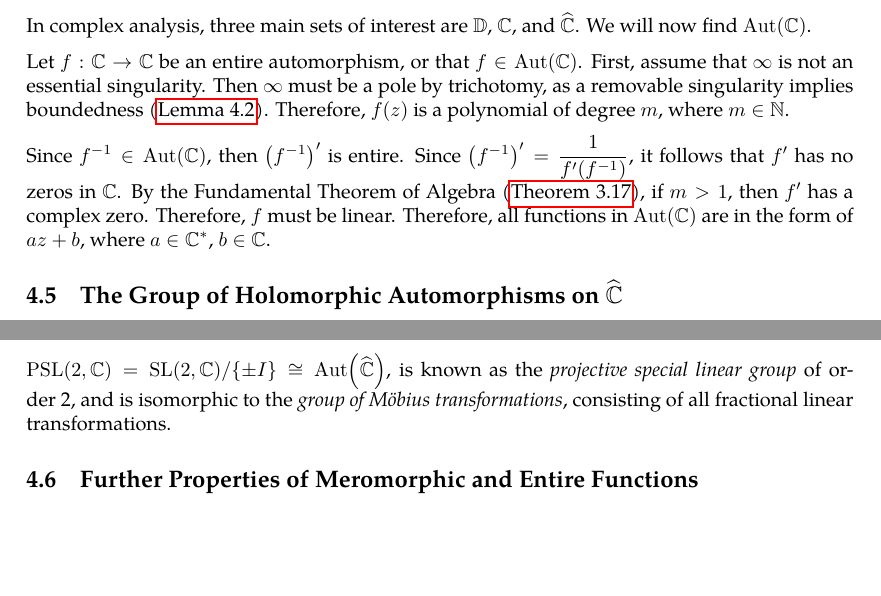
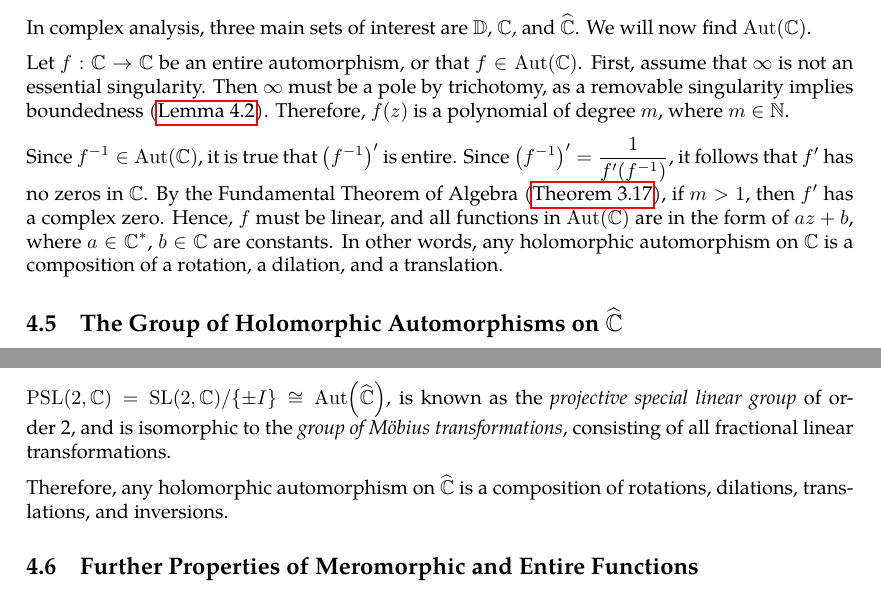
Before and after one commit to slipperking/complex-analysis-latex, a LaTeX document (main.tex): two parts of pages 81 and 82 of 84, joined at a grey line, cut so that both start at the same text, the shorter picture padded with empty space. Compiled offline with pdfLaTeX.

Commit message:
overleaf_to_git (Mon Jun 30 18:14:29 2025 -0700): update main.tex from r16347 to r16365

```diff
--- a/main.tex
+++ b/main.tex
@@ -2025,7 +2025,7 @@ In complex analysis, three main sets of interest are \(\mathbb{D}\), \(\mathbb{C
 
 Let \(f:\mathbb{C}\to\mathbb{C}\) be an entire automorphism, or that \(f\in\Aut(\mathbb{C})\). First, assume that \(\infty\) is not an essential singularity. Then \(\infty\) must be a pole by trichotomy, as a removable singularity implies boundedness (\autoref{lemma:removablesingularityatinftyentireconstant}). Therefore, \(f(z)\) is a polynomial of degree \(m\), where \(m\in\mathbb{N}\).
 
-Since \(f^{-1}\in\Aut(\mathbb{C})\), then \(\qty(f^{-1})'\) is entire. Since \(\qty(f^{-1})'=\frac{1}{f'\qty(f^{-1})}\), it follows that \(f'\) has no zeros in \(\mathbb{C}\). By the Fundamental Theorem of Algebra (\autoref{thm:fundamentaltheoremofalgebra}), if \(m>1\), then \(f'\) has a complex zero. Therefore, \(f\) must be linear. Therefore, all functions in \(\Aut(\mathbb{C})\) are in the form of \(az+b\), where \(a\in\mathbb{C}^*\), \(b\in\mathbb{C}\).
+Since \(f^{-1}\in\Aut(\mathbb{C})\), it is true that \(\qty(f^{-1})'\) is entire. Since \(\qty(f^{-1})'=\frac{1}{f'\qty(f^{-1})}\), it follows that \(f'\) has no zeros in \(\mathbb{C}\). By the Fundamental Theorem of Algebra (\autoref{thm:fundamentaltheoremofalgebra}), if \(m>1\), then \(f'\) has a complex zero. Hence, \(f\) must be linear, and all functions in \(\Aut(\mathbb{C})\) are in the form of \(az+b\), where \(a\in\mathbb{C}^*\), \(b\in\mathbb{C}\) are constants. In other words, any holomorphic automorphism on \(\mathbb{C}\) is a composition of a rotation, a dilation, and a translation.
 \subsection{The Group of Holomorphic Automorphisms on \texorpdfstring{\(\riemannsphere\)}{the riemannsphere}}
 Let \(f(z)\in \Aut\qty(\riemannsphere)\) such that \(f(\infty)=\infty\). It follows that \(f\) maps \(\mathbb{C}\) to \(\mathbb{C}\) bijectively and \(f\in\Aut(\mathbb{C})\subset\Aut\qty(\riemannsphere)\). Therefore, \(f(z)\) has the form of \(az+b\), where \(a\in\mathbb{C}^*=\mathbb{C}\setminus\qty{0}\) and \(b\in\mathbb{C}\) are constants.
 
@@ -2033,6 +2033,8 @@ Let \(f(z)\in\Aut\qty(\riemannsphere)\) such that \(f(\infty)\neq\infty\). Then,
 
 Therefore, there exists a one-to-one correspondence between \(\Aut\qty(\riemannsphere)\) and the group (under matrix multiplication) of \[\left.\cbraces{\mqty(a&b\\c&d)}{\det{\mqty(a&b\\c&d)}=1}\middle/\qty{\pm I},\right.\]
 where \(I=\mqty(\imat{2})\). The quotient group (a group of "cosets" in the form \(\qty{A,-A}\)) is taken because \(\mqty(a&b\\c&d)\) refers to the same transformation as \(\mqty(-a&-b\\-c&-d)\). This group, denoted by \(\mathrm{PSL}(2,\mathbb{C})=\mathrm{SL}(2,\mathbb{C})/\qty{\pm I}\cong\Aut\qty(\riemannsphere)\), is known as the \textit{projective special linear group} of order 2, and is isomorphic to the \textit{group of Möbius transformations}, consisting of all fractional linear transformations.
+
+Therefore, any holomorphic automorphism on \(\riemannsphere\) is a composition of rotations, dilations, translations, and inversions.
 \subsection{Further Properties of Meromorphic and Entire Functions}
 \subsection{The Residue Theorem}\label{sec:cauchyresiduetheorem}
 After Riemann and Weierstrass refined the understanding of analytic functions and the formal characterization of Jordan curves, the Cauchy Residue Theorem was consequently formalized. Cauchy had the informal notion of a residue, which we will now formally introduce.
```
